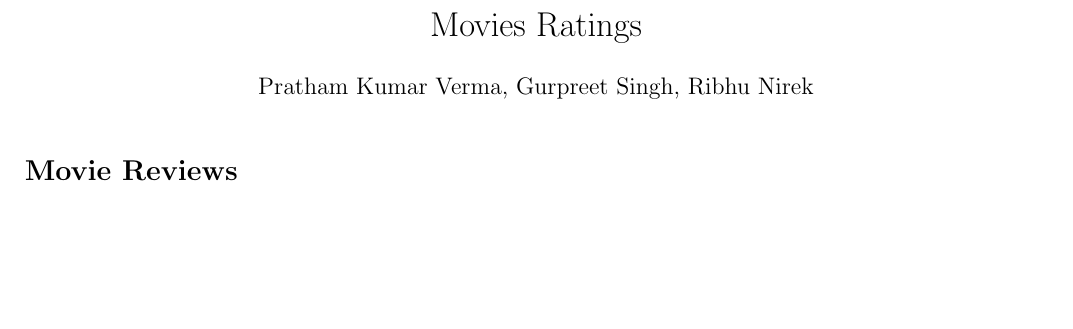
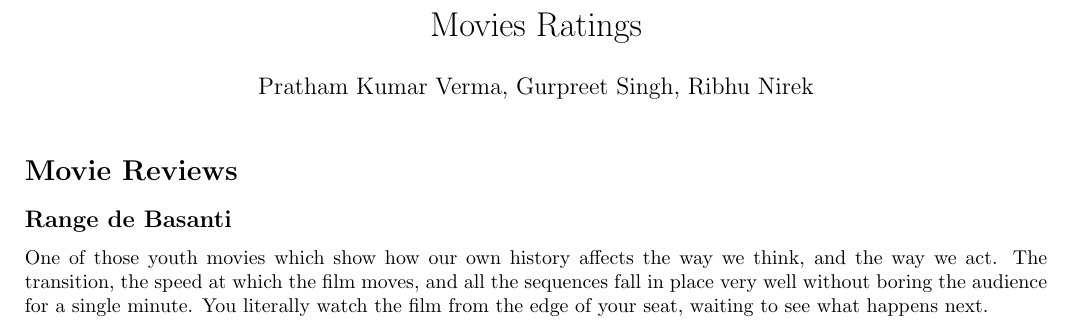
Before and after one commit to prathamv28/cs251-git, a LaTeX document (movies.tex): part of the page, cut so that both start at the same text, the shorter picture padded with empty space. Compiled offline with pdfLaTeX.

Commit message:
Added Rang de Basanti

```diff
--- a/movies.tex
+++ b/movies.tex
@@ -12,4 +12,8 @@
 
 \section*{Movie Reviews}
 
+	\subsection*{Range de Basanti}
+
+		One of those youth movies which show how our own history affects the way we think, and the way we act. The transition, the speed at which the film moves, and all the sequences fall in place very well without boring the audience for a single minute. You literally watch the film from the edge of your seat, waiting to see what happens next.
+
 \end{document}
```
